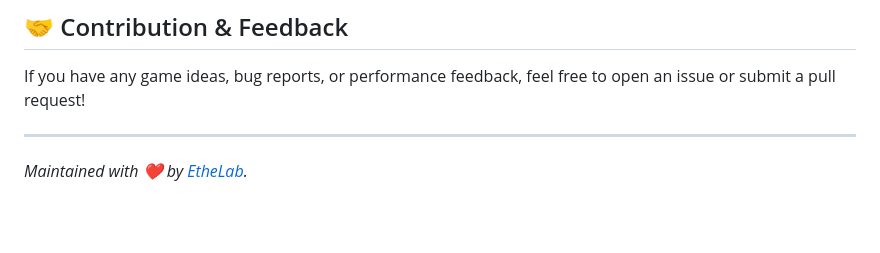
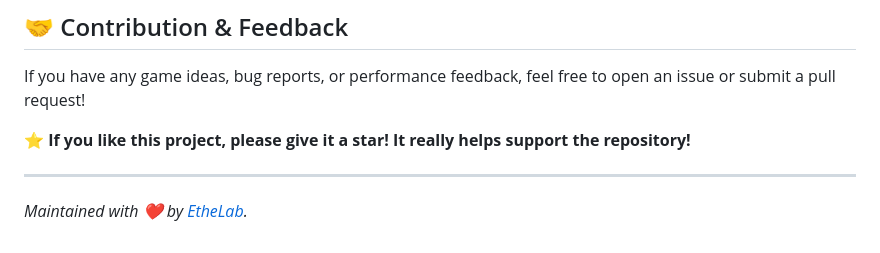
Before and after one commit to shaozhuyuan/Html5-Games, a Markdown page: README.md, the part around the change. Rendered like a GitHub page; blank space fills up the shorter version.

```diff
--- a/README.md
+++ b/README.md
@@ -61,5 +61,7 @@ You can deploy this entire gaming suite in seconds to **GitHub Pages**, **Vercel
 ## 🤝 Contribution & Feedback
 If you have any game ideas, bug reports, or performance feedback, feel free to open an issue or submit a pull request!
 
+⭐ **If you like this project, please give it a star! It really helps support the repository!**
+
 ---
 *Maintained with ❤️ by [EtheLab](https://ethelab.com).*
```
Also changed, not shown: README_zh.md (+2 -0 lines).
